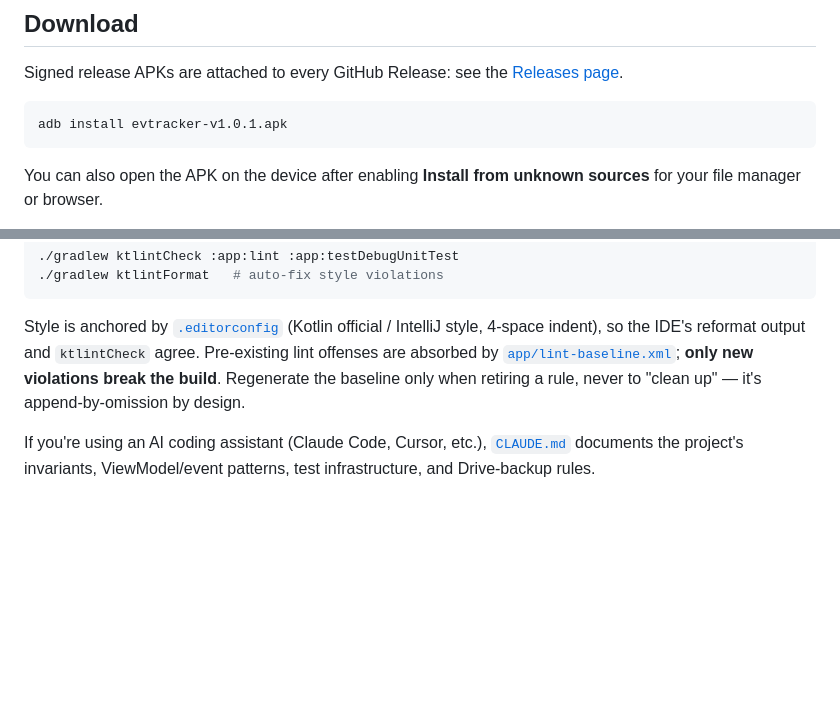
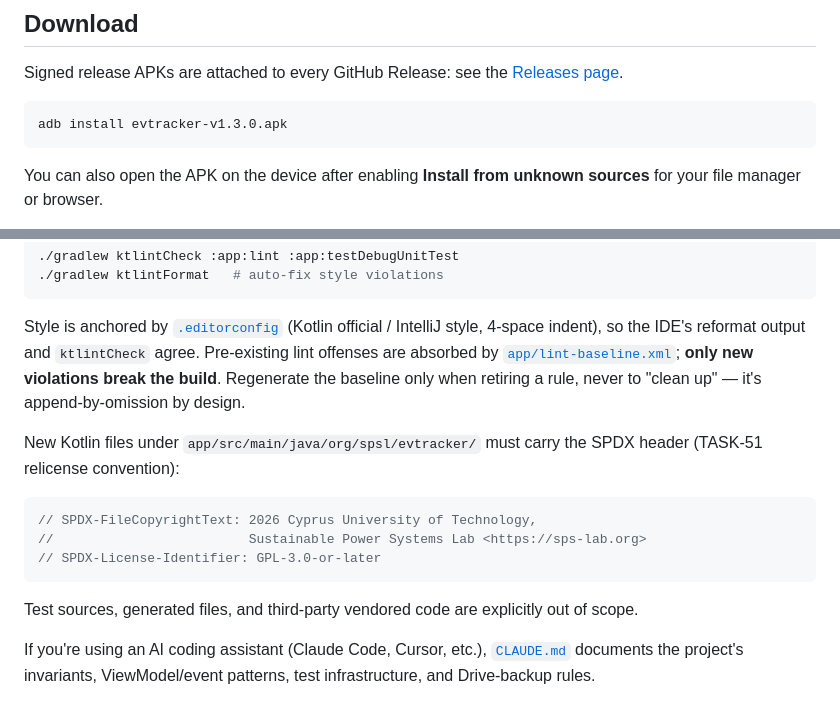
Before and after one commit to SPS-L/joulie, a Markdown page: README.md, 2 parts joined by grey strips. Drawn GitHub-style; blank space fills up the shorter version.

Commit message:
docs: refresh README post-TASK-51
- Install example: evtracker-v1.0.1.apk → evtracker-v1.3.0.apk to
  match the current latest release tag.
- Contributing: document the SPDX-header convention for new Kotlin
  files under app/src/main/java/org/spsl/evtracker/. The header
  itself is the canonical TASK-51 form; test sources, generated
  files, and third-party vendored code stay explicitly out of scope.

````diff
--- a/README.md
+++ b/README.md
@@ -44,7 +44,7 @@ Log every charge — odometer, kWh added, AC/DC, location, optional cost — and
 Signed release APKs are attached to every GitHub Release: see the [Releases page](https://github.com/SPS-L/EV-android-app/releases).
 
 ```bash
-adb install evtracker-v1.0.1.apk
+adb install evtracker-v1.3.0.apk
 ```
 
 You can also open the APK on the device after enabling **Install from unknown sources** for your file manager or browser.
@@ -126,6 +126,16 @@ Run the full gate locally before opening a PR:
 
 Style is anchored by [`.editorconfig`](.editorconfig) (Kotlin official / IntelliJ style, 4-space indent), so the IDE's reformat output and `ktlintCheck` agree. Pre-existing lint offenses are absorbed by [`app/lint-baseline.xml`](app/lint-baseline.xml); **only new violations break the build**. Regenerate the baseline only when retiring a rule, never to "clean up" — it's append-by-omission by design.
 
+New Kotlin files under `app/src/main/java/org/spsl/evtracker/` must carry the SPDX header (TASK-51 relicense convention):
+
+```kotlin
+// SPDX-FileCopyrightText: 2026 Cyprus University of Technology,
+//                         Sustainable Power Systems Lab <https://sps-lab.org>
+// SPDX-License-Identifier: GPL-3.0-or-later
+```
+
+Test sources, generated files, and third-party vendored code are explicitly out of scope.
+
 If you're using an AI coding assistant (Claude Code, Cursor, etc.), [`CLAUDE.md`](CLAUDE.md) documents the project's invariants, ViewModel/event patterns, test infrastructure, and Drive-backup rules.
 
 ## Releasing
````
